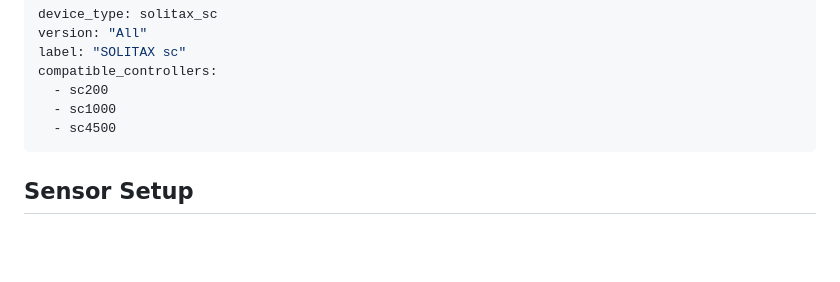
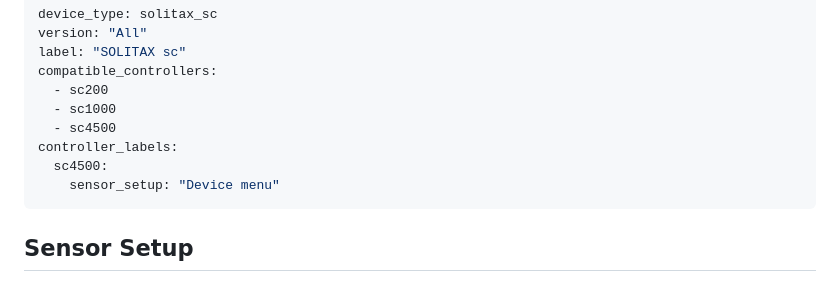
Before and after one commit to lflugo22/menu-explorer, a Markdown page: content/devices/solitax_sc.md, the part around the change. Rendered like a GitHub page; blank space fills up the shorter version.

Commit message:
Update solitax_sc.md with controller labels
Add controller labels for sc4500 sensor setup.

```diff
--- a/content/devices/solitax_sc.md
+++ b/content/devices/solitax_sc.md
@@ -6,6 +6,9 @@ compatible_controllers:
   - sc200
   - sc1000
   - sc4500
+controller_labels:
+  sc4500:
+    sensor_setup: "Device menu"
 ---
 
 ## Sensor Setup
```
